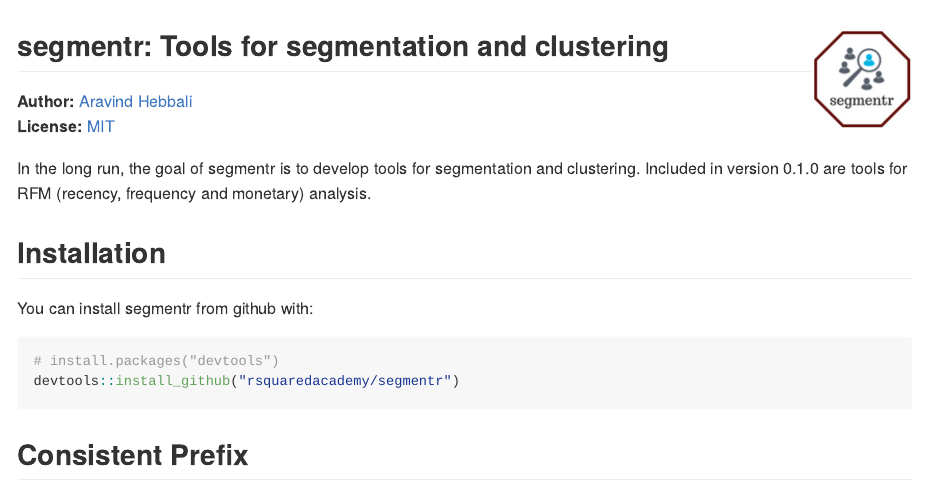
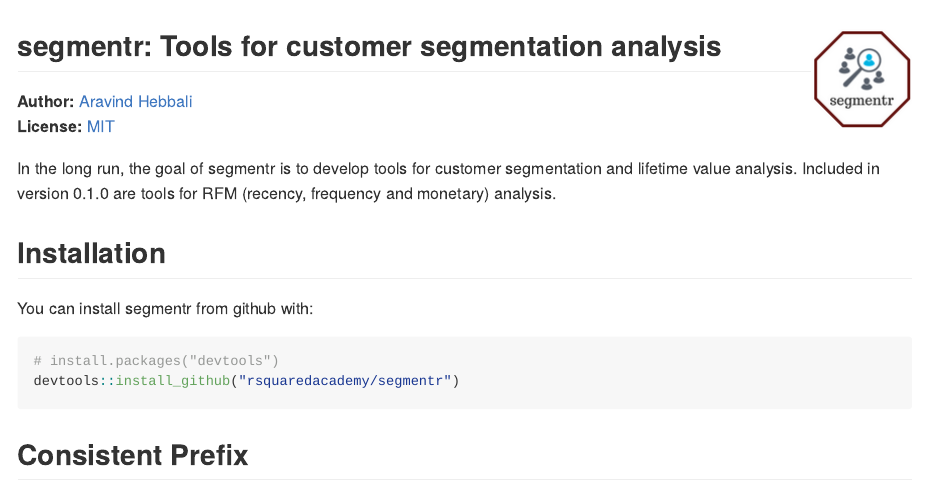
Before and after one commit to rsquaredacademy/rfm, an R Markdown document (README.Rmd): the page in a window 1100 px wide, from its top. Rendered offline with R 4.5, knitr and Pandoc, with nearby package versions; some code elsewhere in the file could not run offline; badge pictures from the web are left out; common packages that the code uses without loading them are loaded.

Commit message:
change description

````diff
--- a/README.Rmd
+++ b/README.Rmd
@@ -12,7 +12,7 @@ knitr::opts_chunk$set(
 )
 ```
 
-segmentr: Tools for segmentation and clustering <img src="hex_segmentr.png" align="right" />
+segmentr: Tools for customer segmentation analysis <img src="hex_segmentr.png" align="right" />
 ---------
 
 
@@ -21,7 +21,7 @@ segmentr: Tools for segmentation and clustering <img src="hex_segmentr.png" alig
 
 [![CRAN\_Status\_Badge](http://www.r-pkg.org/badges/version/segmentr)](https://cran.r-project.org/package=segmentr) [![Travis-CI Build Status](https://travis-ci.org/rsquaredacademy/segmentr.svg?branch=master)](https://travis-ci.org/rsquaredacademy/segmentr) [![AppVeyor Build Status](https://ci.appveyor.com/api/projects/status/github/rsquaredacademy/segmentr?branch=master&svg=true)](https://ci.appveyor.com/project/rsquaredacademy/segmentr) [![](https://cranlogs.r-pkg.org/badges/grand-total/segmentr)](https://cran.r-project.org/package=segmentr)
 
-In the long run, the goal of segmentr is to develop tools for segmentation and clustering. Included in version 0.1.0 are tools for RFM (recency, frequency and monetary) analysis.
+In the long run, the goal of segmentr is to develop tools for customer segmentation and lifetime value analysis. Included in version 0.1.0 are tools for RFM (recency, frequency and monetary) analysis.
 
 ## Installation
 
````
Also changed, not shown: 1 other file.
